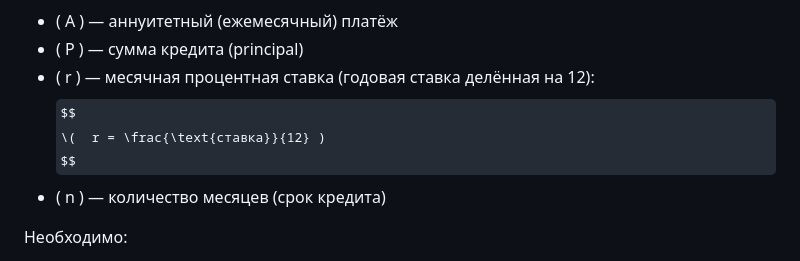
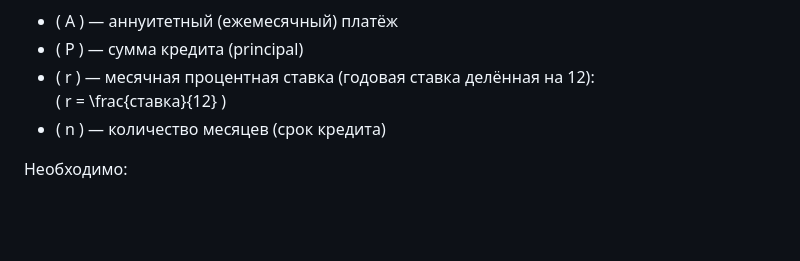
Before and after one commit to iga-marty/psk-not_broken, a Markdown page: README.MD, the part around the change. Drawn GitHub-style; folded sections open; some formulas as TeX source; blank space fills up the shorter version.

```diff
--- a/README.MD
+++ b/README.MD
@@ -19,9 +19,7 @@ $$
 - \( A \) — аннуитетный (ежемесячный) платёж
 - \( P \) — сумма кредита (principal)
 - \( r \) — месячная процентная ставка (годовая ставка делённая на 12):
-$$
-  \(  r = \frac{\text{ставка}}{12} )
-$$
+  \(  r = \frac{ставка}{12} )
 - \( n \) — количество месяцев (срок кредита)
 </details>
 
```
